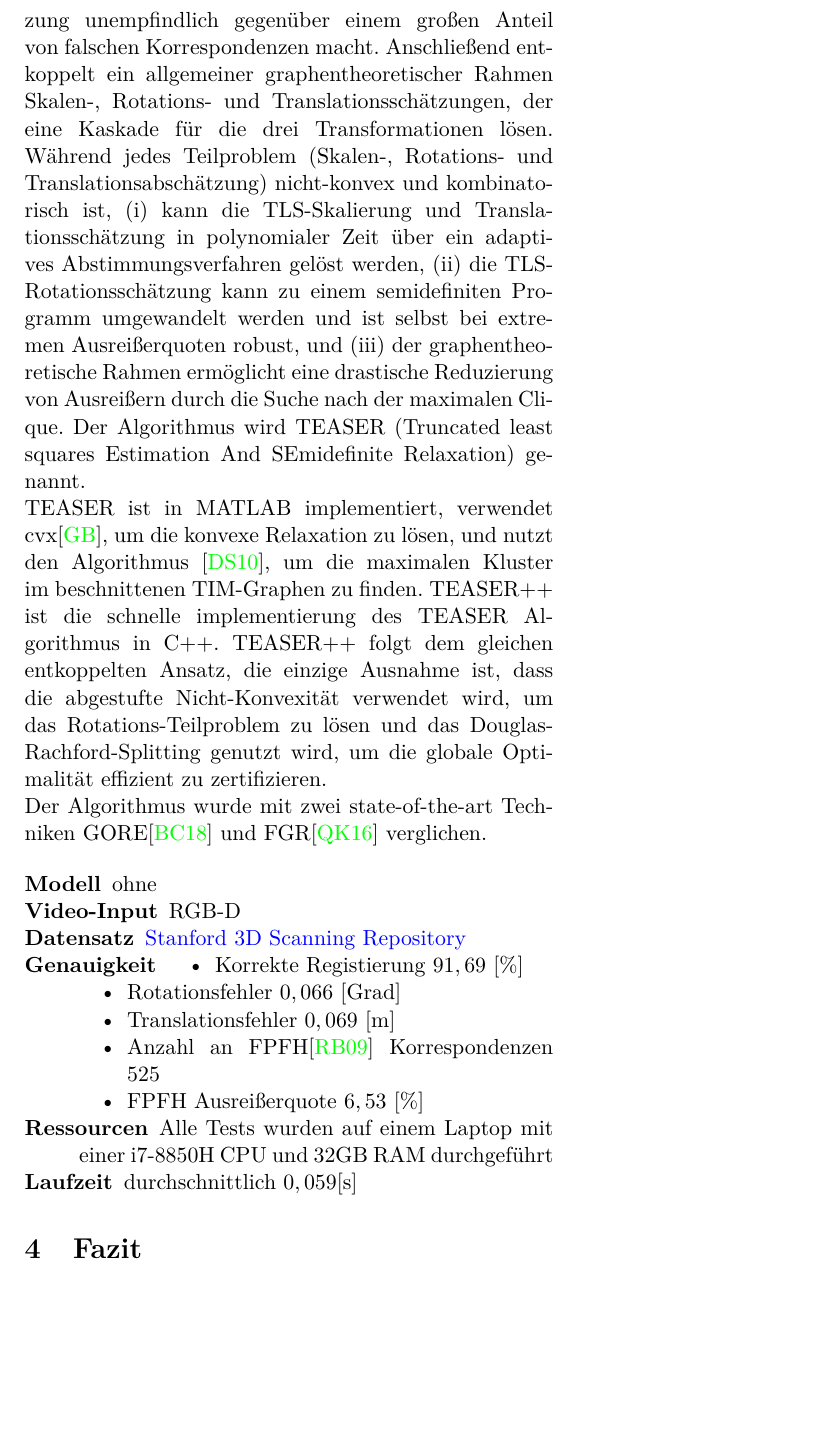
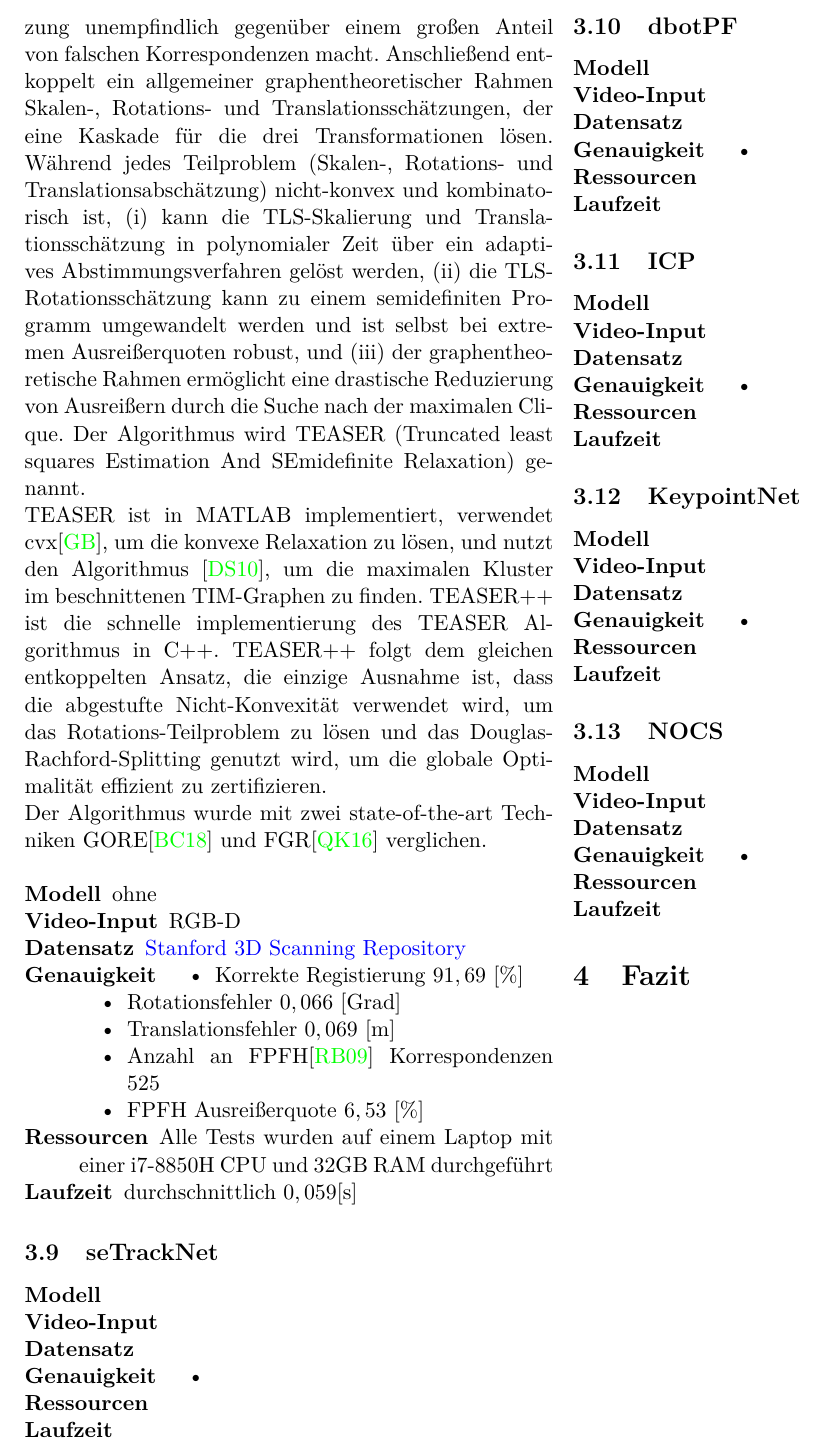
Before and after one commit to wieerwill/Objektposenschaetzung, a LaTeX document (Proseminar.tex): part of page 5 of 8, cut so that both start at the same text, the shorter picture padded with empty space. Compiled offline with pdfLaTeX.

Commit message:
add new options

```diff
--- a/Proseminar.tex
+++ b/Proseminar.tex
@@ -379,6 +379,76 @@
         \item[Laufzeit] durchschnittlich $0,059$[s]
     \end{description*}
 
+    \subsection{seTrackNet}
+
+    \begin{description*}
+        \item[Modell]
+        \item[Video-Input]
+        \item[Datensatz]
+        \item[Genauigkeit]
+        \begin{itemize*}
+            \item
+        \end{itemize*}
+        \item[Ressourcen]
+        \item[Laufzeit]
+    \end{description*}
+
+    \subsection{dbotPF}
+
+    \begin{description*}
+        \item[Modell]
+        \item[Video-Input]
+        \item[Datensatz]
+        \item[Genauigkeit]
+        \begin{itemize*}
+            \item
+        \end{itemize*}
+        \item[Ressourcen]
+        \item[Laufzeit]
+    \end{description*}
+
+    \subsection{ICP}
+
+    \begin{description*}
+        \item[Modell]
+        \item[Video-Input]
+        \item[Datensatz]
+        \item[Genauigkeit]
+        \begin{itemize*}
+            \item
+        \end{itemize*}
+        \item[Ressourcen]
+        \item[Laufzeit]
+    \end{description*}
+
+    \subsection{KeypointNet}
+
+    \begin{description*}
+        \item[Modell]
+        \item[Video-Input]
+        \item[Datensatz]
+        \item[Genauigkeit]
+        \begin{itemize*}
+            \item
+        \end{itemize*}
+        \item[Ressourcen]
+        \item[Laufzeit]
+    \end{description*}
+
+    \subsection{NOCS}
+
+    \begin{description*}
+        \item[Modell]
+        \item[Video-Input]
+        \item[Datensatz]
+        \item[Genauigkeit]
+        \begin{itemize*}
+            \item
+        \end{itemize*}
+        \item[Ressourcen]
+        \item[Laufzeit]
+    \end{description*}
+
 
     \section{Fazit}
 
```
